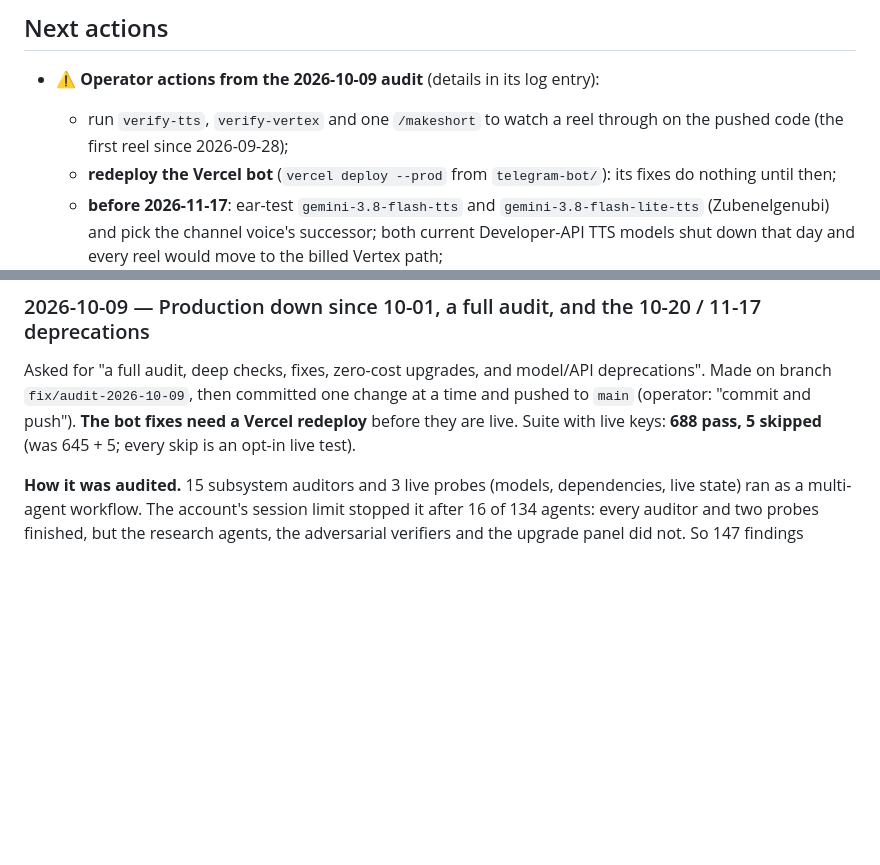
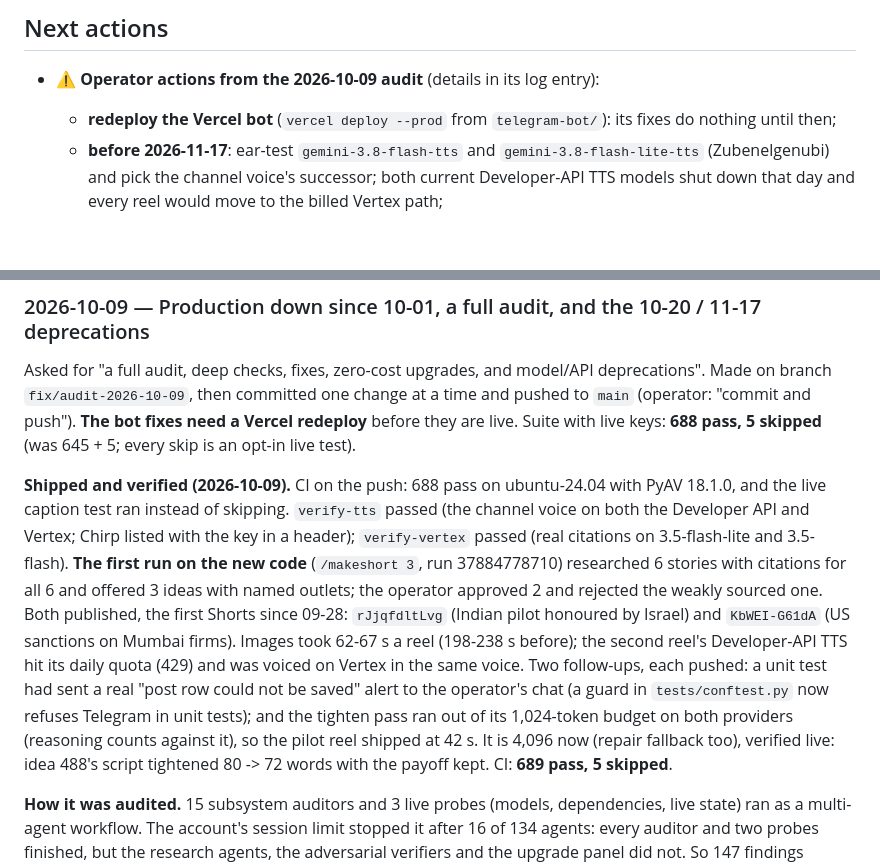
Before and after one commit to Shaan-alpha/AI-Reel-Factory, a Markdown page: STATUS.md, 2 parts joined by grey strips. Rendered like a GitHub page; blank space fills up the shorter version.

Commit message:
docs(status): log the first run on the new code and its two follow-ups

```diff
--- a/STATUS.md
+++ b/STATUS.md
@@ -57,8 +57,6 @@ Legend: ✅ done · 🟡 scaffolded (stub/contract) · ⬜ not started
 ## Next actions
 
 - ⚠️ **Operator actions from the 2026-10-09 audit** (details in its log entry):
-  - run `verify-tts`, `verify-vertex` and one `/makeshort` to watch a reel through on the
-    pushed code (the first reel since 2026-09-28);
   - **redeploy the Vercel bot** (`vercel deploy --prod` from `telegram-bot/`): its fixes do
     nothing until then;
   - **before 2026-11-17**: ear-test `gemini-3.8-flash-tts` and `gemini-3.8-flash-lite-tts`
@@ -134,6 +132,21 @@ Asked for "a full audit, deep checks, fixes, zero-cost upgrades, and model/API d
 Made on branch `fix/audit-2026-10-09`, then committed one change at a time and pushed to `main`
 (operator: "commit and push"). **The bot fixes need a Vercel redeploy** before they are live.
 Suite with live keys: **688 pass, 5 skipped** (was 645 + 5; every skip is an opt-in live test).
+
+**Shipped and verified (2026-10-09).** CI on the push: 688 pass on ubuntu-24.04 with PyAV 18.1.0,
+and the live caption test ran instead of skipping. `verify-tts` passed (the channel voice on both
+the Developer API and Vertex; Chirp listed with the key in a header); `verify-vertex` passed
+(real citations on 3.5-flash-lite and 3.5-flash). **The first run on the new code** (`/makeshort
+3`, run 37884778710) researched 6 stories with citations for all 6 and offered 3 ideas with named
+outlets; the operator approved 2 and rejected the weakly sourced one. Both published, the first
+Shorts since 09-28: `rJjqfdltLvg` (Indian pilot honoured by Israel) and `KbWEI-G61dA` (US
+sanctions on Mumbai firms). Images took 62-67 s a reel (198-238 s before); the second reel's
+Developer-API TTS hit its daily quota (429) and was voiced on Vertex in the same voice.
+Two follow-ups, each pushed: a unit test had sent a real "post row could not be saved" alert to
+the operator's chat (a guard in `tests/conftest.py` now refuses Telegram in unit tests); and the
+tighten pass ran out of its 1,024-token budget on both providers (reasoning counts against it),
+so the pilot reel shipped at 42 s. It is 4,096 now (repair fallback too), verified live: idea
+488's script tightened 80 -> 72 words with the payoff kept. CI: **689 pass, 5 skipped**.
 
 **How it was audited.** 15 subsystem auditors and 3 live probes (models, dependencies, live
 state) ran as a multi-agent workflow. The account's session limit stopped it after 16 of 134
```
Also changed, not shown: CHANGELOG.md (+3 -0 lines).
